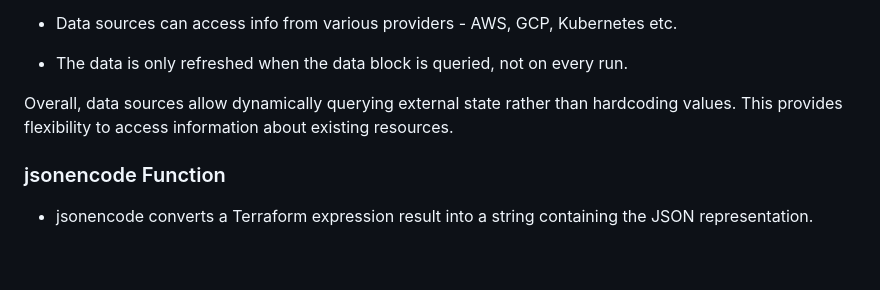
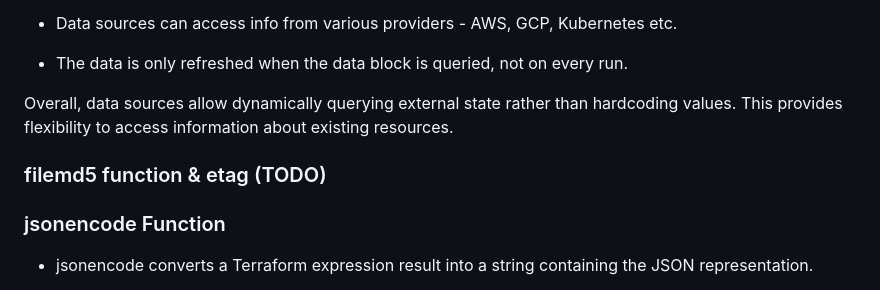
Before and after one commit to CracktheDom/terraform-beginner-bootcamp-2023, a Markdown page: journal/week1.md, the part around one of its changes. Drawn GitHub-style; blank space fills up the shorter version.

```diff
--- a/journal/week1.md
+++ b/journal/week1.md
@@ -385,6 +385,8 @@ data "aws_ami" "ubuntu" {
 
 Overall, data sources allow dynamically querying external state rather than hardcoding values. This provides flexibility to access information about existing resources.
 
+### filemd5 function & etag (TODO)
+
 ### jsonencode Function
 - jsonencode converts a Terraform expression result into a string containing the JSON representation.
 
```
Also changed, not shown: other parts of journal/week1.md (+4 -0 lines).
